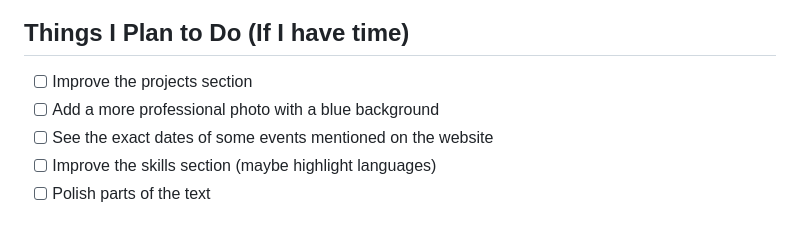
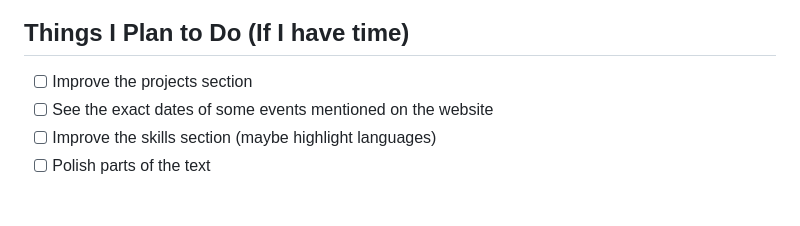
Before and after one commit to a104437ana/a104437ana.github.io, a Markdown page: README.md, the part around the change. Drawn GitHub-style.

Commit message:
Add a more professional photo

```diff
--- a/README.md
+++ b/README.md
@@ -7,7 +7,6 @@ This is my personal website built to showcase my work, skills and projects.
 
 ## Things I Plan to Do (If I have time)
 - [ ] Improve the projects section
-- [ ] Add a more professional photo with a blue background
 - [ ] See the exact dates of some events mentioned on the website
 - [ ] Improve the skills section (maybe highlight languages)
 - [ ] Polish parts of the text
```
Also changed, not shown: assets/img/Ana.jpeg (deleted), assets/img/Ana.jpg (added), 2 other files.
